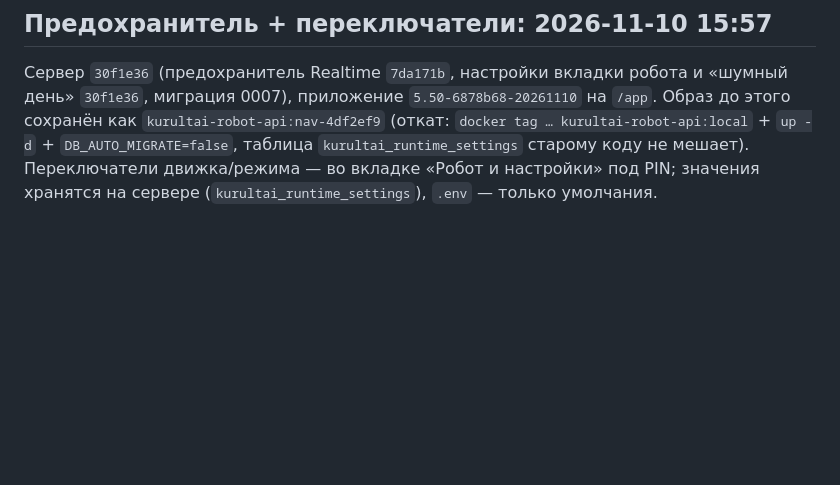
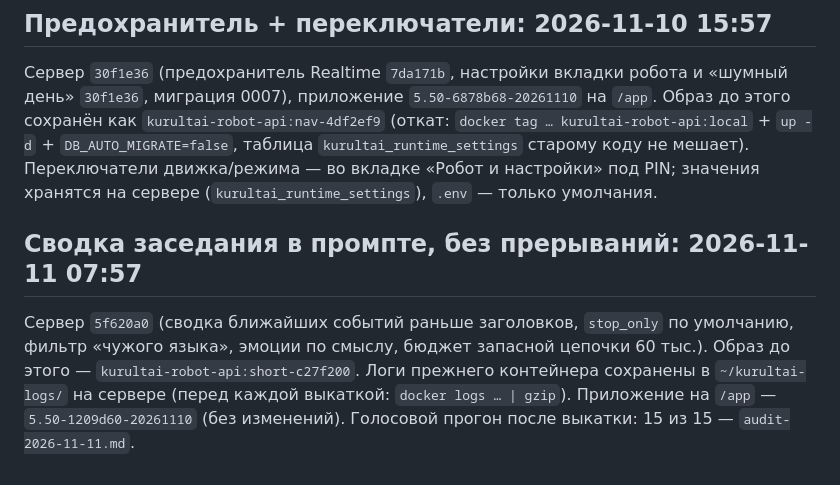
Before and after one commit to zh-bolat/kurultai, a Markdown page: docs/kurultai/RELEASES.md, the part around the change. Rendered like a GitHub page; blank space fills up the shorter version.

```diff
--- a/docs/kurultai/RELEASES.md
+++ b/docs/kurultai/RELEASES.md
@@ -66,3 +66,9 @@ APK в git не хранятся (`*.apk` в `.gitignore`): в них вшит
 (откат: `docker tag … kurultai-robot-api:local` + `up -d` + `DB_AUTO_MIGRATE=false`, таблица `kurultai_runtime_settings`
 старому коду не мешает). Переключатели движка/режима — во вкладке «Робот и настройки» под PIN; значения хранятся на
 сервере (`kurultai_runtime_settings`), `.env` — только умолчания.
+
+## Сводка заседания в промпте, без прерываний: 2026-11-11 07:57
+Сервер `5f620a0` (сводка ближайших событий раньше заголовков, `stop_only` по умолчанию, фильтр «чужого языка», эмоции
+по смыслу, бюджет запасной цепочки 60 тыс.). Образ до этого — `kurultai-robot-api:short-c27f200`. Логи прежнего
+контейнера сохранены в `~/kurultai-logs/` на сервере (перед каждой выкаткой: `docker logs … | gzip`). Приложение на
+`/app` — `5.50-1209d60-20261110` (без изменений). Голосовой прогон после выкатки: 15 из 15 — `audit-2026-11-11.md`.
```
Also changed, not shown: docs/kurultai/audit-2026-11-11.md (+6 -0 lines).
